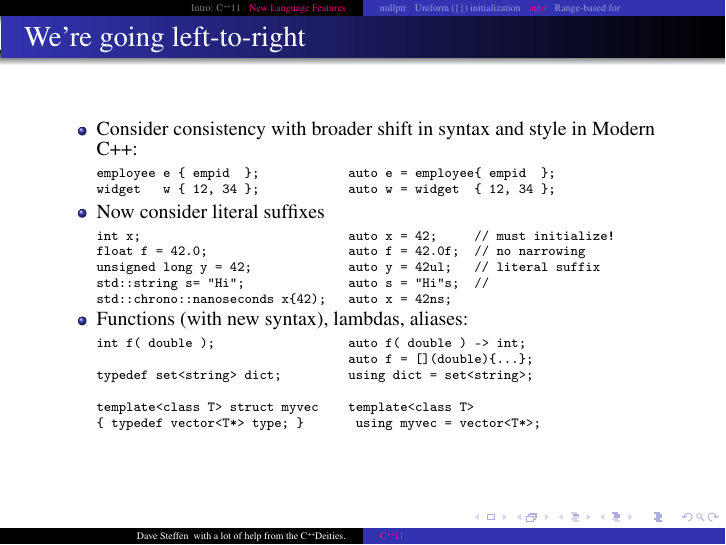
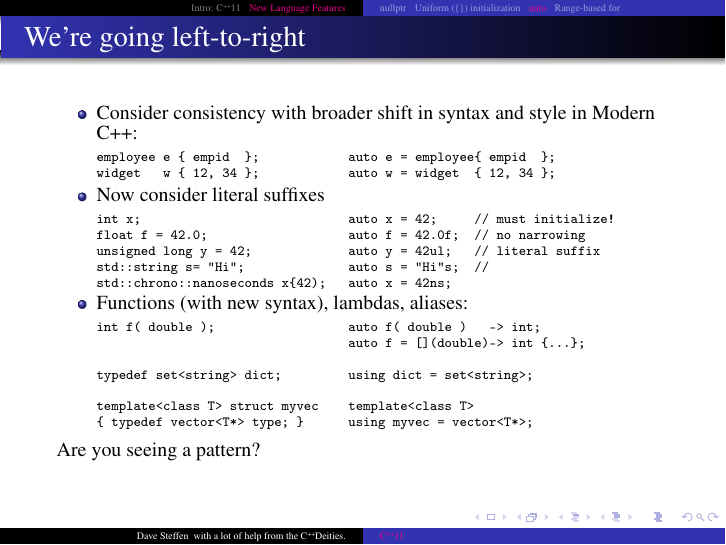
Before and after one commit to dgsteffen/ModernCppTalks, LaTeX slides (basics_part1/c++11_part1.tex, which reads basics_part1/auto.tex): page 54 of 82. Compiled offline with pdfLaTeX.

Commit message:
Almost there

```diff
--- a/basics_part1/auto.tex
+++ b/basics_part1/auto.tex
@@ -235,16 +235,16 @@ std::chrono::nanoseconds x{42);   auto x = 42ns;
 \end{verbatim} }
 \item Functions (with new syntax), lambdas, aliases:
 {\scriptsize \begin{verbatim}
-int f( double );                  auto f( double ) -> int;
-                                  auto f = [](double){...};
+int f( double );                  auto f( double )   -> int;
+                                  auto f = [](double)-> int {...};
+
 typedef set<string> dict;         using dict = set<string>;
 
 template<class T> struct myvec    template<class T>
-{ typedef vector<T*> type; }       using myvec = vector<T*>;
+{ typedef vector<T*> type; }      using myvec = vector<T*>;
 \end{verbatim} }
-
-
 \end{itemize} %1
+Are you seeing a pattern?
 \end{frame}
 
 
```
